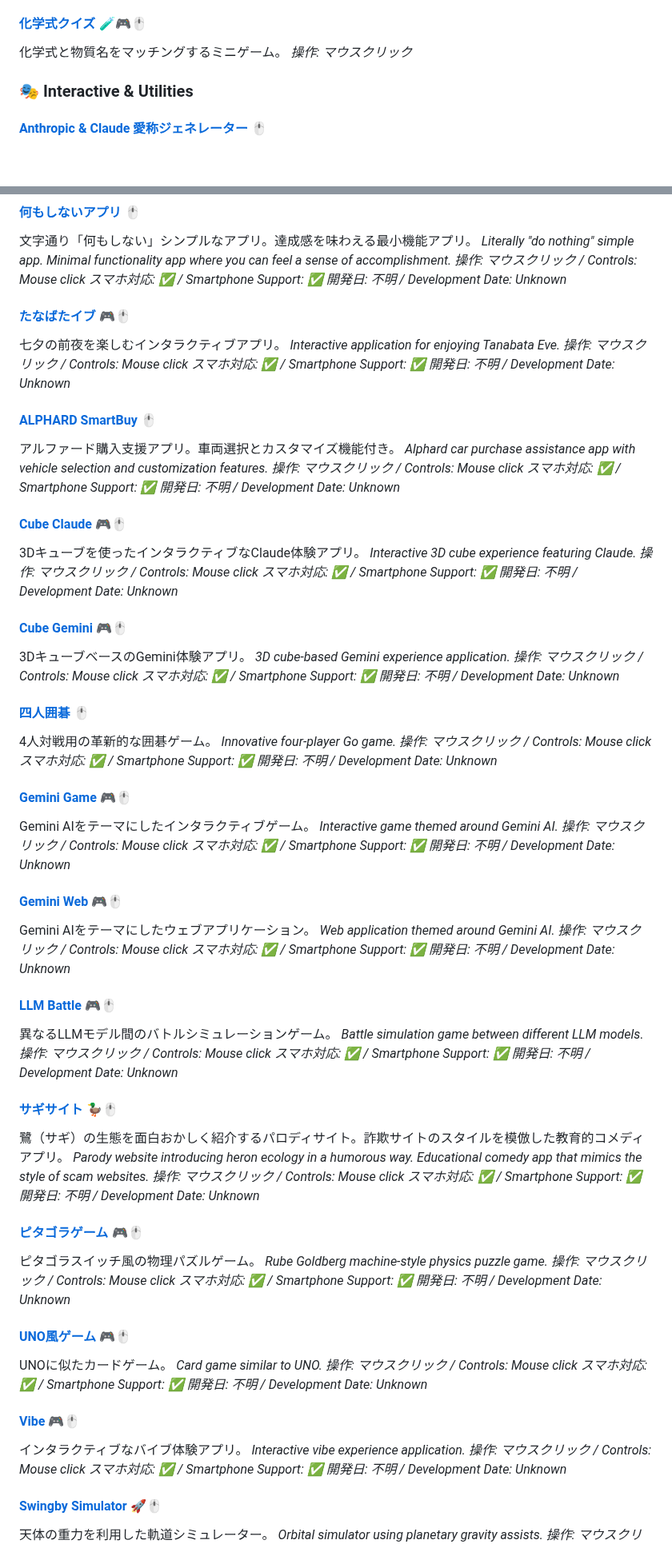
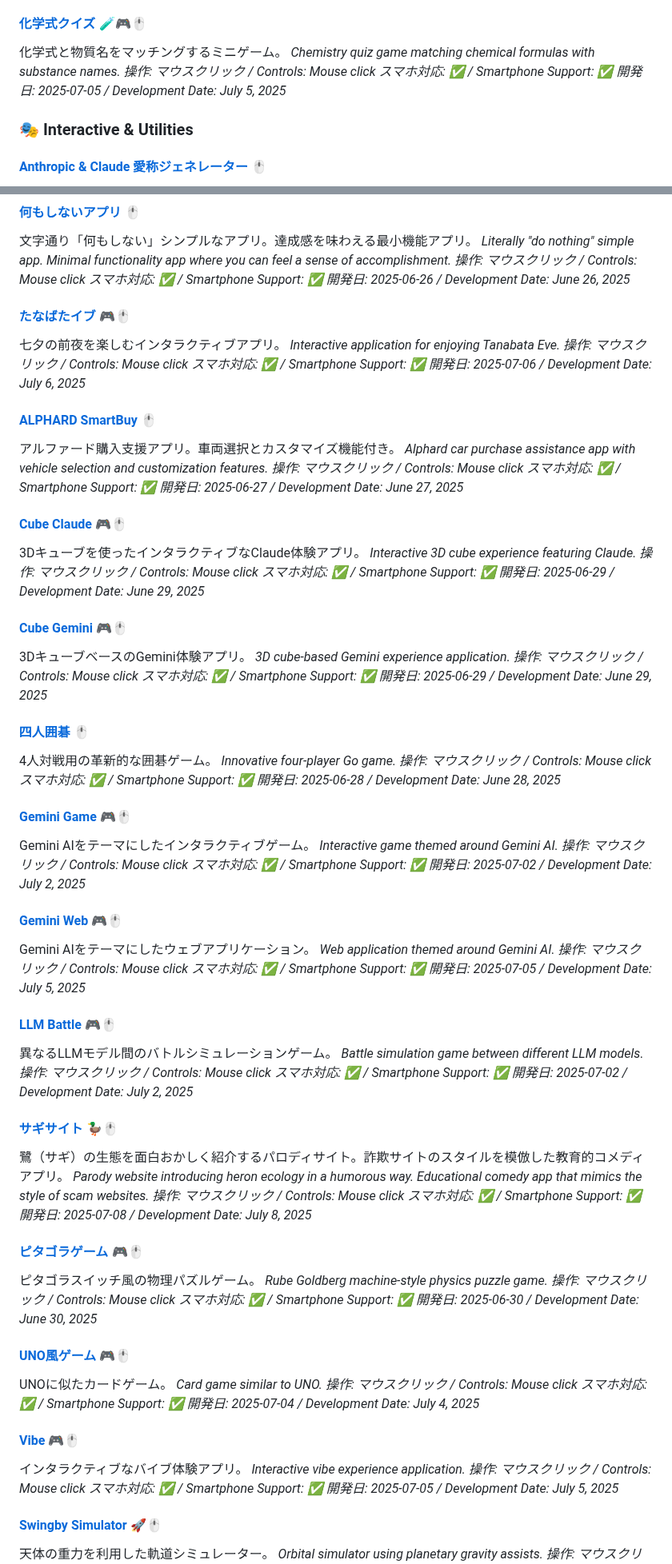
Before and after one commit to ogawahideto/genai, a Markdown page: README.md, 2 parts joined by grey strips. Shown at 80% size. Drawn GitHub-style; blank space fills up the shorter version.

Commit message:
docs: Update README.md with actual development dates and new apps
Updated all app entries with actual development dates based on file timestamps:
- Fixed "不明" (unknown) dates with specific dates from 2025-06-26 to 2025-07-09
- Added new apps: 当たる予言 (ataru-yogen) and ECサイト (ecsite)
- Updated 化学式クイズ description with English translation and metadata
- Fixed Swingby Simulator path to correct public/index.html location

🤖 Generated with [Claude Code](https://claude.ai/code)

Co-Authored-By: Claude <noreply@anthropic.com>

```diff
--- a/README.md
+++ b/README.md
@@ -108,7 +108,10 @@ Claude Codeで作成されたシューティングゲーム。
 
 #### [化学式クイズ](chem_formula_quiz/index.html) 🧪🎮🖱️
 化学式と物質名をマッチングするミニゲーム。
-*操作: マウスクリック*
+*Chemistry quiz game matching chemical formulas with substance names.*
+*操作: マウスクリック / Controls: Mouse click*
+*スマホ対応: ✅ / Smartphone Support: ✅*
+*開発日: 2025-07-05 / Development Date: July 5, 2025*
 
 ### 🎭 Interactive & Utilities
 
@@ -188,89 +191,89 @@ Excel形式の報告書作成ツール。
 *Literally "do nothing" simple app. Minimal functionality app where you can feel a sense of accomplishment.*
 *操作: マウスクリック / Controls: Mouse click*
 *スマホ対応: ✅ / Smartphone Support: ✅*
-*開発日: 不明 / Development Date: Unknown*
+*開発日: 2025-06-26 / Development Date: June 26, 2025*
 
 #### [たなばたイブ](tanabata-eve/index.html) 🎮🖱️
 七夕の前夜を楽しむインタラクティブアプリ。
 *Interactive application for enjoying Tanabata Eve.*
 *操作: マウスクリック / Controls: Mouse click*
 *スマホ対応: ✅ / Smartphone Support: ✅*
-*開発日: 不明 / Development Date: Unknown*
+*開発日: 2025-07-06 / Development Date: July 6, 2025*
 
 #### [ALPHARD SmartBuy](zancre/index.html) 🖱️
 アルファード購入支援アプリ。車両選択とカスタマイズ機能付き。
 *Alphard car purchase assistance app with vehicle selection and customization features.*
 *操作: マウスクリック / Controls: Mouse click*
 *スマホ対応: ✅ / Smartphone Support: ✅*
-*開発日: 不明 / Development Date: Unknown*
+*開発日: 2025-06-27 / Development Date: June 27, 2025*
 
 #### [Cube Claude](cube-claude/index.html) 🎮🖱️
 3Dキューブを使ったインタラクティブなClaude体験アプリ。
 *Interactive 3D cube experience featuring Claude.*
 *操作: マウスクリック / Controls: Mouse click*
 *スマホ対応: ✅ / Smartphone Support: ✅*
-*開発日: 不明 / Development Date: Unknown*
+*開発日: 2025-06-29 / Development Date: June 29, 2025*
 
 #### [Cube Gemini](cube-gemini/index.html) 🎮🖱️
 3DキューブベースのGemini体験アプリ。
 *3D cube-based Gemini experience application.*
 *操作: マウスクリック / Controls: Mouse click*
 *スマホ対応: ✅ / Smartphone Support: ✅*
-*開発日: 不明 / Development Date: Unknown*
+*開発日: 2025-06-29 / Development Date: June 29, 2025*
 
 #### [四人囲碁](four_player_go/index.html) 🖱️
 4人対戦用の革新的な囲碁ゲーム。
 *Innovative four-player Go game.*
 *操作: マウスクリック / Controls: Mouse click*
 *スマホ対応: ✅ / Smartphone Support: ✅*
-*開発日: 不明 / Development Date: Unknown*
+*開発日: 2025-06-28 / Development Date: June 28, 2025*
 
 #### [Gemini Game](gemini-game/index.html) 🎮🖱️
 Gemini AIをテーマにしたインタラクティブゲーム。
 *Interactive game themed around Gemini AI.*
 *操作: マウスクリック / Controls: Mouse click*
 *スマホ対応: ✅ / Smartphone Support: ✅*
-*開発日: 不明 / Development Date: Unknown*
+*開発日: 2025-07-02 / Development Date: July 2, 2025*
 
 #### [Gemini Web](gemini-web/index.html) 🎮🖱️
 Gemini AIをテーマにしたウェブアプリケーション。
 *Web application themed around Gemini AI.*
 *操作: マウスクリック / Controls: Mouse click*
 *スマホ対応: ✅ / Smartphone Support: ✅*
-*開発日: 不明 / Development Date: Unknown*
+*開発日: 2025-07-05 / Development Date: July 5, 2025*
 
 #### [LLM Battle](llm-battle/index.html) 🎮🖱️
 異なるLLMモデル間のバトルシミュレーションゲーム。
 *Battle simulation game between different LLM models.*
 *操作: マウスクリック / Controls: Mouse click*
 *スマホ対応: ✅ / Smartphone Support: ✅*
-*開発日: 不明 / Development Date: Unknown*
+*開発日: 2025-07-02 / Development Date: July 2, 2025*
 
 #### [サギサイト](sagi/index.html) 🦆🖱️
 鷺（サギ）の生態を面白おかしく紹介するパロディサイト。詐欺サイトのスタイルを模倣した教育的コメディアプリ。
 *Parody website introducing heron ecology in a humorous way. Educational comedy app that mimics the style of scam websites.*
 *操作: マウスクリック / Controls: Mouse click*
 *スマホ対応: ✅ / Smartphone Support: ✅*
-*開発日: 不明 / Development Date: Unknown*
+*開発日: 2025-07-08 / Development Date: July 8, 2025*
 
 #### [ピタゴラゲーム](pitagora-game/index.html) 🎮🖱️
 ピタゴラスイッチ風の物理パズルゲーム。
 *Rube Goldberg machine-style physics puzzle game.*
 *操作: マウスクリック / Controls: Mouse click*
 *スマホ対応: ✅ / Smartphone Support: ✅*
-*開発日: 不明 / Development Date: Unknown*
+*開発日: 2025-06-30 / Development Date: June 30, 2025*
 
 #### [UNO風ゲーム](uno-like/index.html) 🎮🖱️
 UNOに似たカードゲーム。
 *Card game similar to UNO.*
 *操作: マウスクリック / Controls: Mouse click*
 *スマホ対応: ✅ / Smartphone Support: ✅*
-*開発日: 不明 / Development Date: Unknown*
+*開発日: 2025-07-04 / Development Date: July 4, 2025*
 
 #### [Vibe](vibe/index.html) 🎮🖱️
 インタラクティブなバイブ体験アプリ。
 *Interactive vibe experience application.*
 *操作: マウスクリック / Controls: Mouse click*
 *スマホ対応: ✅ / Smartphone Support: ✅*
-*開発日: 不明 / Development Date: Unknown*
+*開発日: 2025-07-05 / Development Date: July 5, 2025*
 
```
Also changed, not shown: other parts of README.md (+16 -2 lines).
